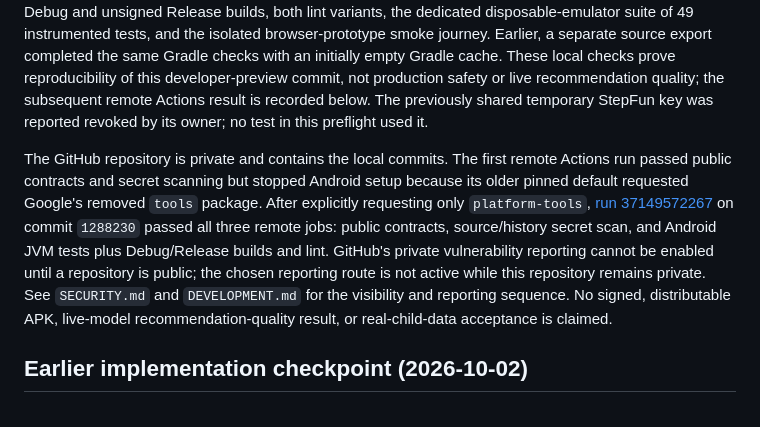
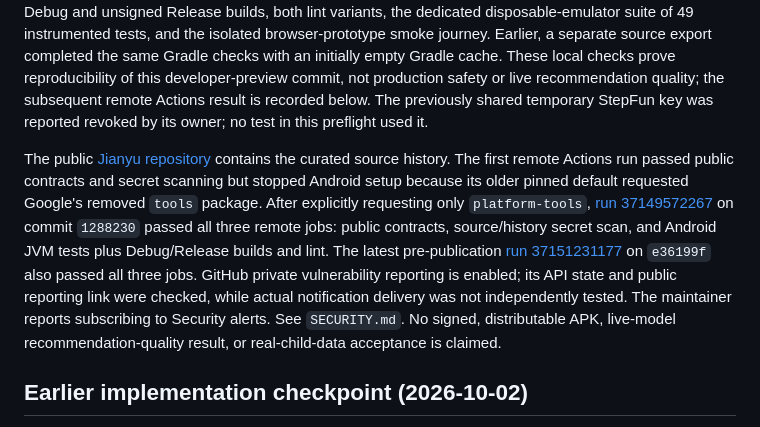
Before and after one commit to Ghostknife11/jianyu, a Markdown page: docs/IMPLEMENTATION-STATUS.md, the part around the change. Rendered like a GitHub page.

```diff
--- a/docs/IMPLEMENTATION-STATUS.md
+++ b/docs/IMPLEMENTATION-STATUS.md
@@ -6,7 +6,7 @@ This file records what the current repository proves, what is only a boundary or
 
 The curated first local commit, `6da6a5b`, contains 281 source and documentation files and no local toolchain, build output, signing key, or family vault. A Gitleaks 8.30.1 scan of that actual one-commit history found no leaks. A fresh local clone of the commit passed 123 public JavaScript tests, all Android JVM tests, Debug and unsigned Release builds, both lint variants, the dedicated disposable-emulator suite of 49 instrumented tests, and the isolated browser-prototype smoke journey. Earlier, a separate source export completed the same Gradle checks with an initially empty Gradle cache. These local checks prove reproducibility of this developer-preview commit, not production safety or live recommendation quality; the subsequent remote Actions result is recorded below. The previously shared temporary StepFun key was reported revoked by its owner; no test in this preflight used it.
 
-The GitHub repository is private and contains the local commits. The first remote Actions run passed public contracts and secret scanning but stopped Android setup because its older pinned default requested Google's removed `tools` package. After explicitly requesting only `platform-tools`, [run 37149572267](https://github.com/Ghostknife11/JIAOYU/actions/runs/37149572267) on commit `1288230` passed all three remote jobs: public contracts, source/history secret scan, and Android JVM tests plus Debug/Release builds and lint. GitHub's private vulnerability reporting cannot be enabled until a repository is public; the chosen reporting route is not active while this repository remains private. See `SECURITY.md` and `DEVELOPMENT.md` for the visibility and reporting sequence. No signed, distributable APK, live-model recommendation-quality result, or real-child-data acceptance is claimed.
+The public [Jianyu repository](https://github.com/Ghostknife11/jianyu) contains the curated source history. The first remote Actions run passed public contracts and secret scanning but stopped Android setup because its older pinned default requested Google's removed `tools` package. After explicitly requesting only `platform-tools`, [run 37149572267](https://github.com/Ghostknife11/jianyu/actions/runs/37149572267) on commit `1288230` passed all three remote jobs: public contracts, source/history secret scan, and Android JVM tests plus Debug/Release builds and lint. The latest pre-publication [run 37151231177](https://github.com/Ghostknife11/jianyu/actions/runs/37151231177) on `e36199f` also passed all three jobs. GitHub private vulnerability reporting is enabled; its API state and public reporting link were checked, while actual notification delivery was not independently tested. The maintainer reports subscribing to Security alerts. See `SECURITY.md`. No signed, distributable APK, live-model recommendation-quality result, or real-child-data acceptance is claimed.
 
 ## Earlier implementation checkpoint (2026-10-02)
 
```
Also changed, not shown: DEVELOPMENT.md (+3 -3 lines), SECURITY.md (+2 -2 lines).
